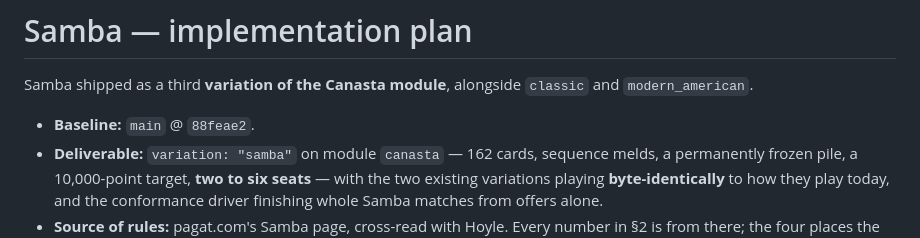
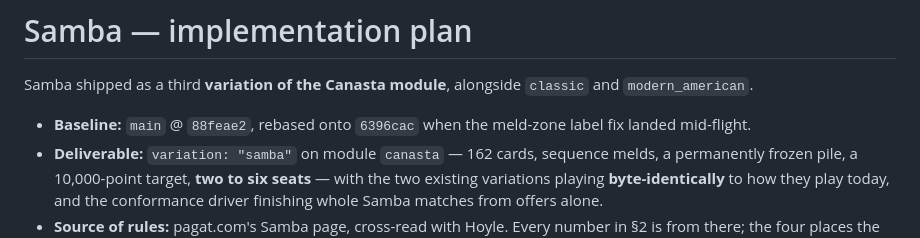
Before and after one commit to dbeasty/zolik, a Markdown page: docs/samba-plan.md, the part around the change. GitHub-like rendering.

Commit message:
docs: note the rebase onto the meld-zone label fix
Co-Authored-By: Claude Opus 5 <noreply@anthropic.com>

```diff
--- a/docs/samba-plan.md
+++ b/docs/samba-plan.md
@@ -3,7 +3,8 @@
 Samba shipped as a third **variation of the Canasta module**, alongside `classic` and
 `modern_american`.
 
-- **Baseline:** `main` @ `88feae2`.
+- **Baseline:** `main` @ `88feae2`, rebased onto `6396cac` when the meld-zone label fix landed
+  mid-flight.
 - **Deliverable:** `variation: "samba"` on module `canasta` — 162 cards, sequence melds, a
   permanently frozen pile, a 10,000-point target, **two to six seats** — with the two existing
   variations playing **byte-identically** to how they play today, and the conformance driver
```
